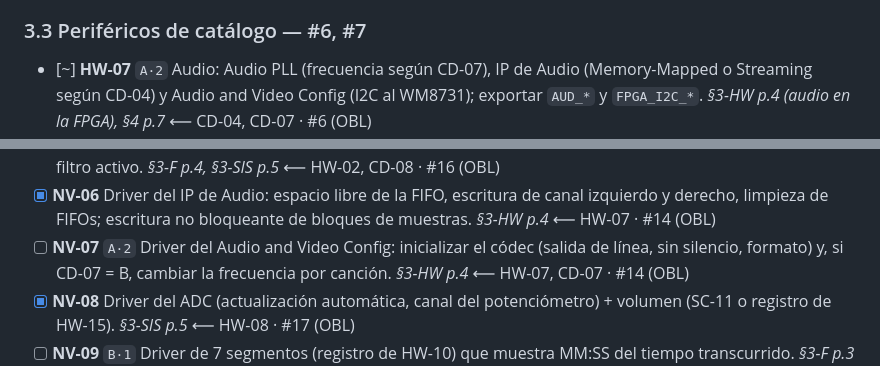
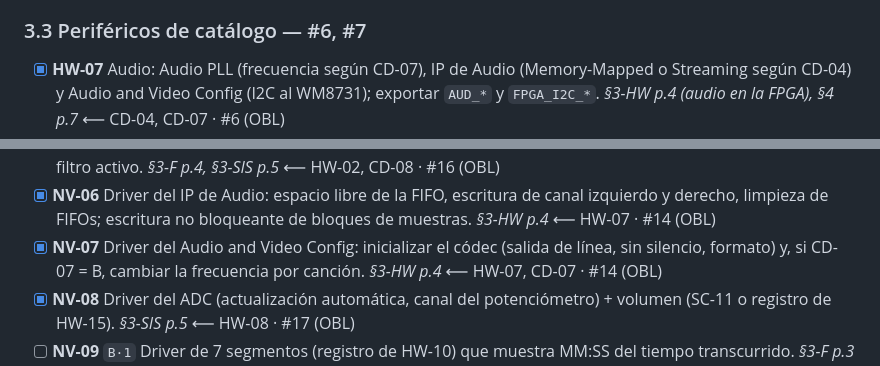
Before and after one commit to Randall-BL/EmpotradosProyecto2, a Markdown page: TODO.md, 2 parts joined by grey strips. Rendered like a GitHub page.

```diff
--- a/TODO.md
+++ b/TODO.md
@@ -377,7 +377,7 @@ Puntos de contacto entre personas:
 
 ### 3.3 Periféricos de catálogo — #6, #7
 
-- [~] **HW-07** `A·2` Audio: Audio PLL (frecuencia según CD-07), IP de Audio (Memory-Mapped o
+- [x] **HW-07** Audio: Audio PLL (frecuencia según CD-07), IP de Audio (Memory-Mapped o
       Streaming según CD-04) y Audio and Video Config (I2C al WM8731); exportar `AUD_*` y
       `FPGA_I2C_*`. *§3-HW p.4 (audio en la FPGA), §4 p.7* ⟵ CD-04, CD-07 · #6 (OBL)
 - [x] **HW-08** ADC: IP de ADC de la DE1-SoC con el chip de nuestra revisión (AD7928 o
@@ -509,7 +509,7 @@ Puntos de contacto entre personas:
 - [x] **NV-06** Driver del IP de Audio: espacio libre de la FIFO, escritura de canal
       izquierdo y derecho, limpieza de FIFOs; escritura no bloqueante de bloques de muestras.
       *§3-HW p.4* ⟵ HW-07 · #14 (OBL)
-- [ ] **NV-07** `A·2` Driver del Audio and Video Config: inicializar el códec (salida de
+- [x] **NV-07** Driver del Audio and Video Config: inicializar el códec (salida de
       línea, sin silencio, formato) y, si CD-07 = B, cambiar la frecuencia por canción. *§3-HW
       p.4* ⟵ HW-07, CD-07 · #14 (OBL)
 - [x] **NV-08** Driver del ADC (actualización automática, canal del potenciómetro) +
```
Also changed, not shown: README.md (+6 -1 lines), docs/img/vga-simulada.png (added), 3 other files.
